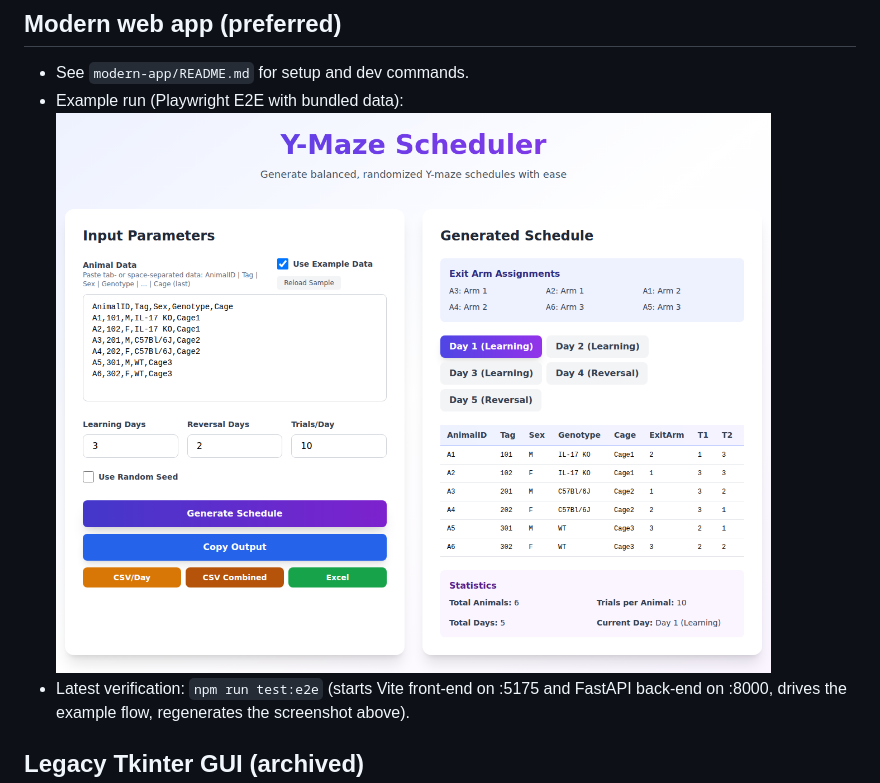
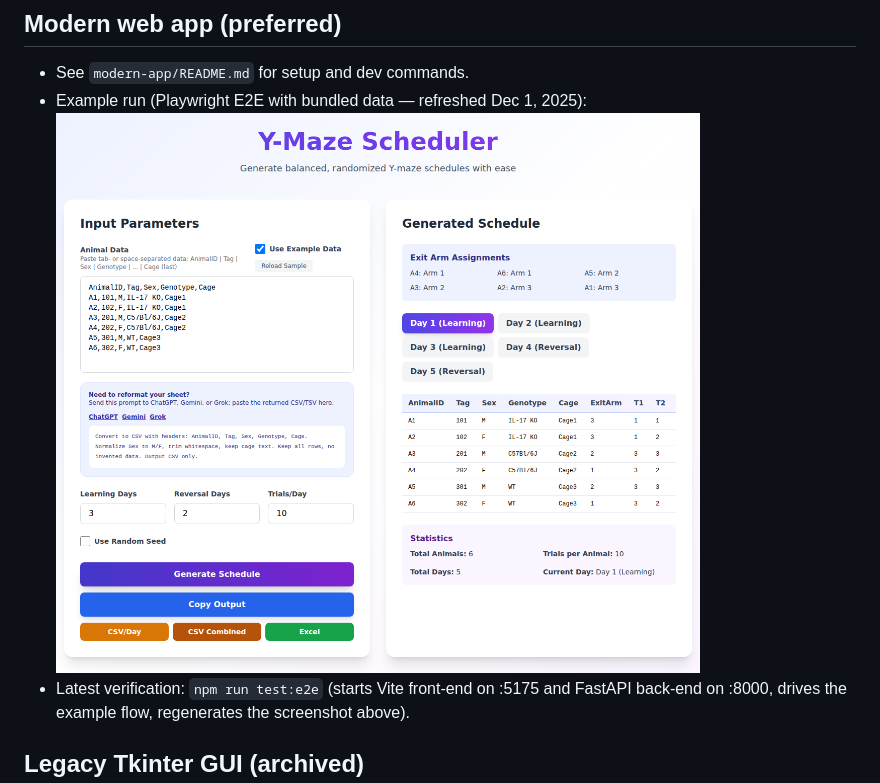
Before and after one commit to meghamsh738/Y-maze-randomizer, a Markdown page: README.md, the part around the change. Rendered like a GitHub page; pictures changed too: modern-app/screenshots/example_run.png.

Commit message:
Update README and refresh e2e screenshot (2025-12-01)

```diff
--- a/README.md
+++ b/README.md
@@ -10,7 +10,7 @@ Modern React + FastAPI app under `modern-app/`. Legacy Tkinter GUI is documented
 
 ## Modern web app (preferred)
 - See `modern-app/README.md` for setup and dev commands.
-- Example run (Playwright E2E with bundled data): ![Y-maze scheduler app screenshot](modern-app/screenshots/example_run.png)
+- Example run (Playwright E2E with bundled data — refreshed Dec 1, 2025): ![Y-maze scheduler app screenshot](modern-app/screenshots/example_run.png)
 - Latest verification: `npm run test:e2e` (starts Vite front-end on :5175 and FastAPI back-end on :8000, drives the example flow, regenerates the screenshot above).
 
 ## Legacy Tkinter GUI (archived)
```
